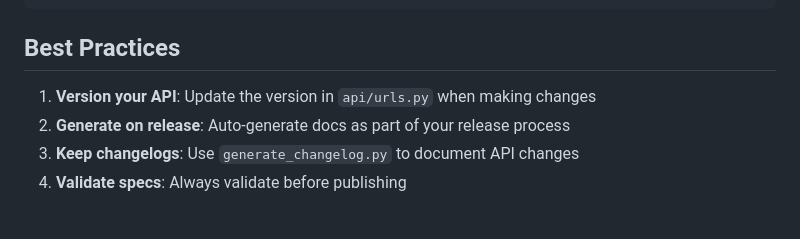
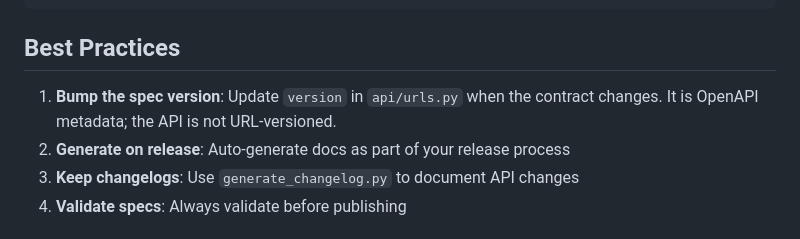
Before and after one commit to mattjaikaran/django-ninja-boilerplate, a Markdown page: docs/openapi/README.md, the part around the change. Rendered like a GitHub page.

```diff
--- a/docs/openapi/README.md
+++ b/docs/openapi/README.md
@@ -298,7 +298,7 @@ jobs:
 
 ## Best Practices
 
-1. **Version your API**: Update the version in `api/urls.py` when making changes
+1. **Bump the spec version**: Update `version` in `api/urls.py` when the contract changes. It is OpenAPI metadata; the API is not URL-versioned.
 2. **Generate on release**: Auto-generate docs as part of your release process
 3. **Keep changelogs**: Use `generate_changelog.py` to document API changes
 4. **Validate specs**: Always validate before publishing
```
Also changed, not shown: README.md (+7 -7 lines), docs/MATTSTACK_INTEGRATION.md (+2 -5 lines).
